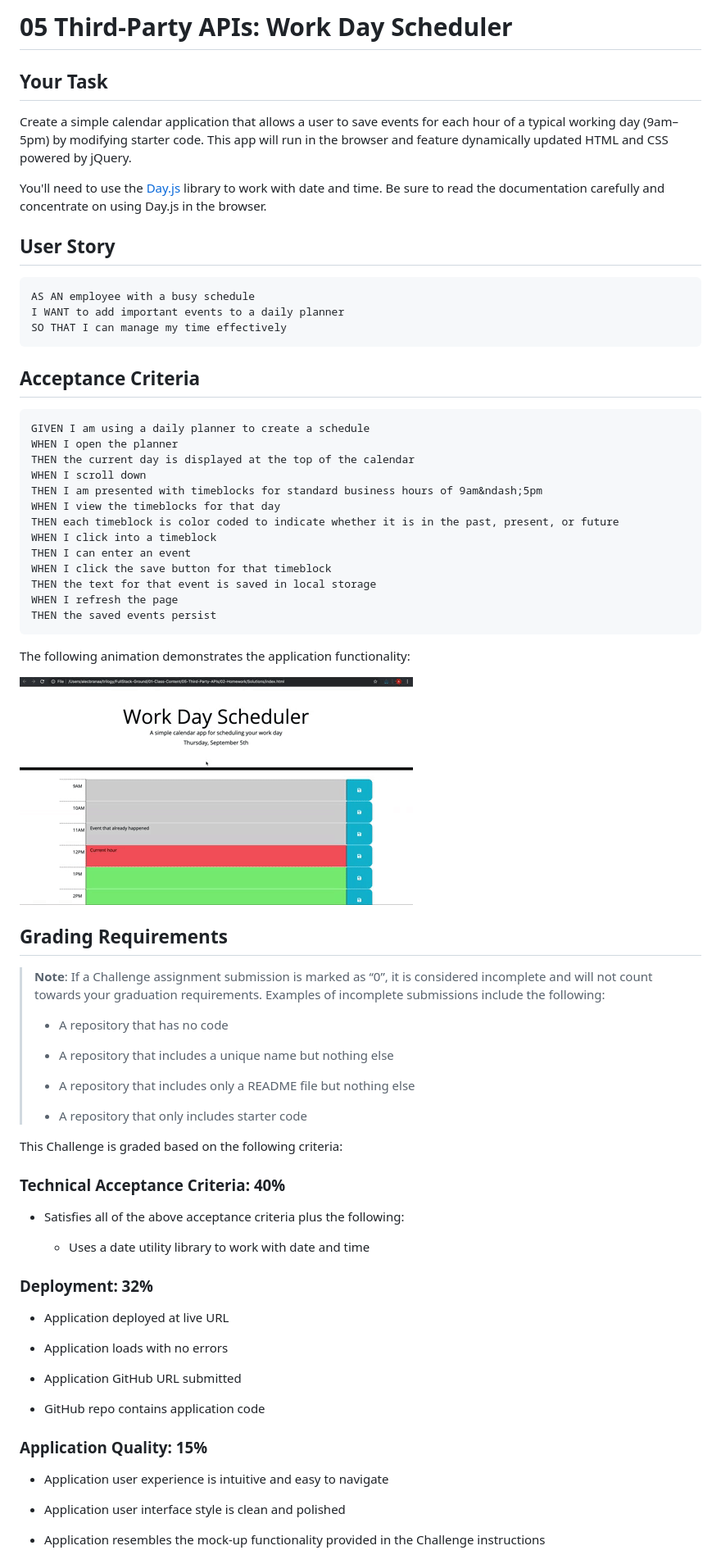
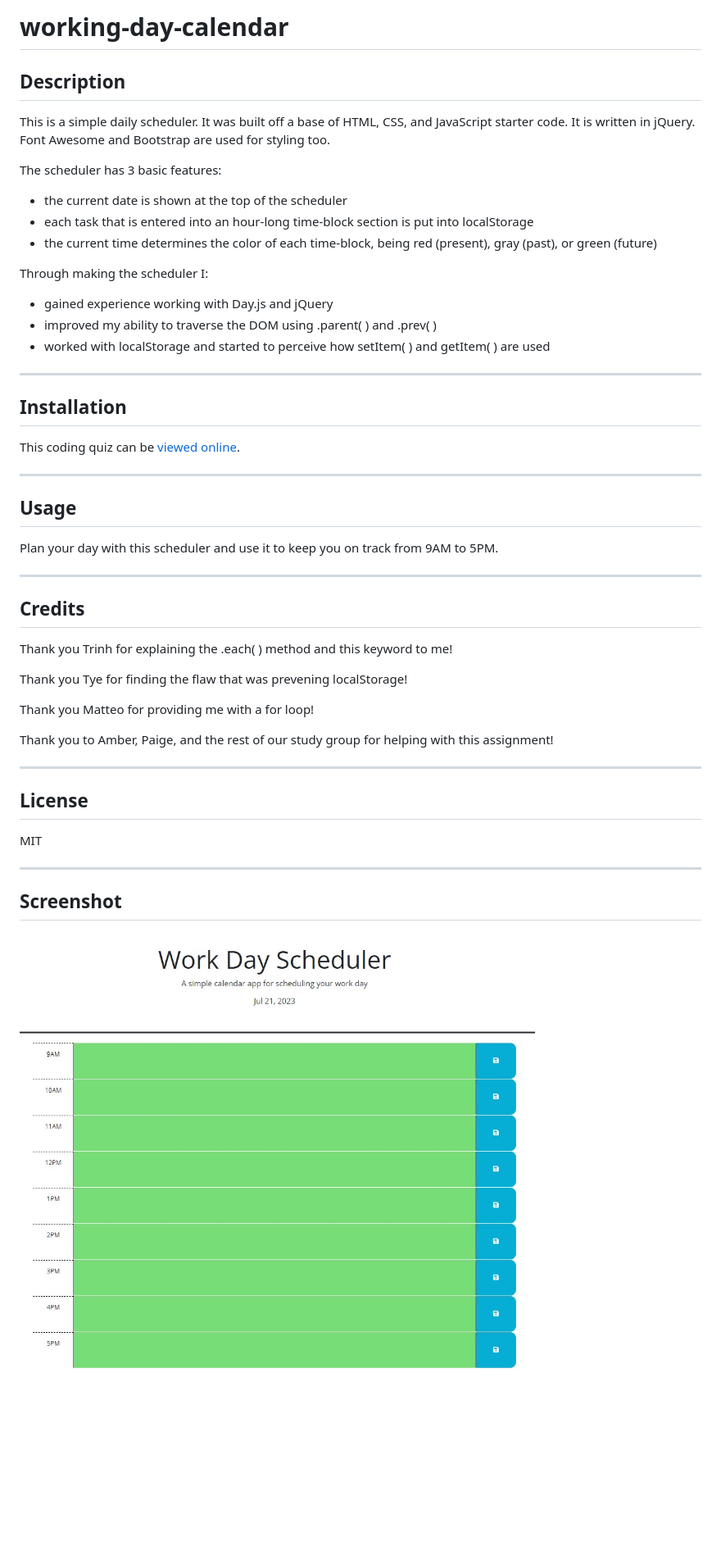
Before and after one commit to Scott-J-Clarke/working-day-calendar, a Markdown page: README.md, the part around the change printed below. Shown: that part at 82% size. Rendered like a GitHub page; pictures changed too: assets/img/scheduler-screenshot.jpg (added); blank space fills up the shorter version.

Commit message:
Added README and edited HTML, JS, and CSS.

````diff
--- a/README.md
+++ b/README.md
@@ -1,77 +1,54 @@
-# 05 Third-Party APIs: Work Day Scheduler
+# working-day-calendar
 
-## Your Task
+## Description
 
-Create a simple calendar application that allows a user to save events for each hour of a typical working day (9am&ndash;5pm) by modifying starter code. This app will run in the browser and feature dynamically updated HTML and CSS powered by jQuery.
+This is a simple daily scheduler. It was built off a base of HTML, CSS, and JavaScript starter code. It is written in jQuery. Font Awesome and Bootstrap are used for styling too.
 
-You'll need to use the [Day.js](https://day.js.org/en/) library to work with date and time. Be sure to read the documentation carefully and concentrate on using Day.js in the browser.
+The scheduler has 3 basic features:
 
-## User Story
+- the current date is shown at the top of the scheduler
+- each task that is entered into an hour-long time-block section is put into localStorage
+- the current time determines the color of each time-block, being red (present), gray (past), or green (future)
 
-```md
-AS AN employee with a busy schedule
-I WANT to add important events to a daily planner
-SO THAT I can manage my time effectively
-```
+Through making the scheduler I:
 
-## Acceptance Criteria
+- gained experience working with Day.js and jQuery
+- improved my ability to traverse the DOM using .parent( ) and .prev( )
+- worked with localStorage and started to perceive how setItem( ) and getItem( ) are used
 
-```md
-GIVEN I am using a daily planner to create a schedule
-WHEN I open the planner
-THEN the current day is displayed at the top of the calendar
-WHEN I scroll down
-THEN I am presented with timeblocks for standard business hours of 9am&ndash;5pm
-WHEN I view the timeblocks for that day
-THEN each timeblock is color coded to indicate whether it is in the past, present, or future
-WHEN I click into a timeblock
-THEN I can enter an event
-WHEN I click the save button for that timeblock
-THEN the text for that event is saved in local storage
-WHEN I refresh the page
-THEN the saved events persist
-```
+---
 
-The following animation demonstrates the application functionality:
+## Installation
 
-<!-- @TODO: create ticket to review/update image) -->
-![A user clicks on slots on the color-coded calendar and edits the events.](./assets/img/05-third-party-apis-homework-demo.gif)
+This coding quiz can be [viewed online](https://scott-j-clarke.github.io/coding-quiz/).
 
-## Grading Requirements
+---
 
-> **Note**: If a Challenge assignment submission is marked as “0”, it is considered incomplete and will not count towards your graduation requirements. Examples of incomplete submissions include the following:
->
-> * A repository that has no code
->
-> * A repository that includes a unique name but nothing else
->
-> * A repository that includes only a README file but nothing else
->
-> * A repository that only includes starter code
+## Usage
 
-This Challenge is graded based on the following criteria:
+Plan your day with this scheduler and use it to keep you on track from 9AM to 5PM.
 
-### Technical Acceptance Criteria: 40%
+---
 
-* Satisfies all of the above acceptance criteria plus the following:
+## Credits
 
-  * Uses a date utility library to work with date and time
+Thank you Trinh for explaining the .each( ) method and this keyword to me!
 
-### Deployment: 32%
+Thank you Tye for finding the flaw that was prevening localStorage!
 
-* Application deployed at live URL
+Thank you Matteo for providing me with a for loop!
 
-* Application loads with no errors
+Thank you to Amber, Paige, and the rest of our study group for helping with this assignment!
 
-* Application GitHub URL submitted
+---
 
-* GitHub repo contains application code
+## License
 
-### Application Quality: 15%
+MIT
 
-* Application user experience is intuitive and easy to navigate
+---
 
-* Application user interface style is clean and polished
+## Screenshot
 
-* Application resembles the mock-up functionality provided in the Challenge instructions
+![Scheduler image](assets/img/scheduler-screenshot.jpg)
 
````
Also changed, not shown: other parts of README.md (+1 -22 lines), 3 other files.
